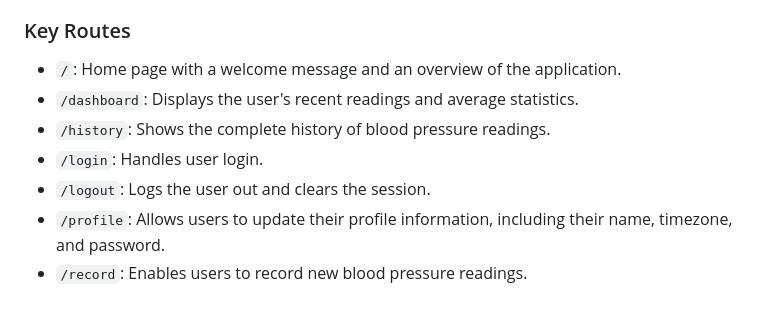
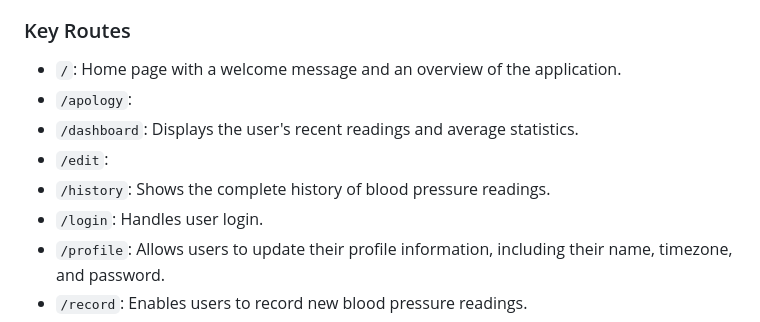
Before and after one commit to Belifon/bp-journal, a Markdown page: README.md, the part around one of its changes. GitHub-like rendering.

```diff
--- a/README.md
+++ b/README.md
@@ -47,10 +72,11 @@ Blood Pressure Tracker is a web application designed to help users monitor and m
 ### Key Routes
 
 - `/`: Home page with a welcome message and an overview of the application.
+- `/apology`:
 - `/dashboard`: Displays the user's recent readings and average statistics.
+- `/edit`:
 - `/history`: Shows the complete history of blood pressure readings.
 - `/login`: Handles user login.
-- `/logout`: Logs the user out and clears the session.
 - `/profile`: Allows users to update their profile information, including their name, timezone, and password.
 - `/record`: Enables users to record new blood pressure readings.
 - `/register`: Handles user registration.
```
Also changed, not shown: other parts of README.md (+38 -13 lines).
